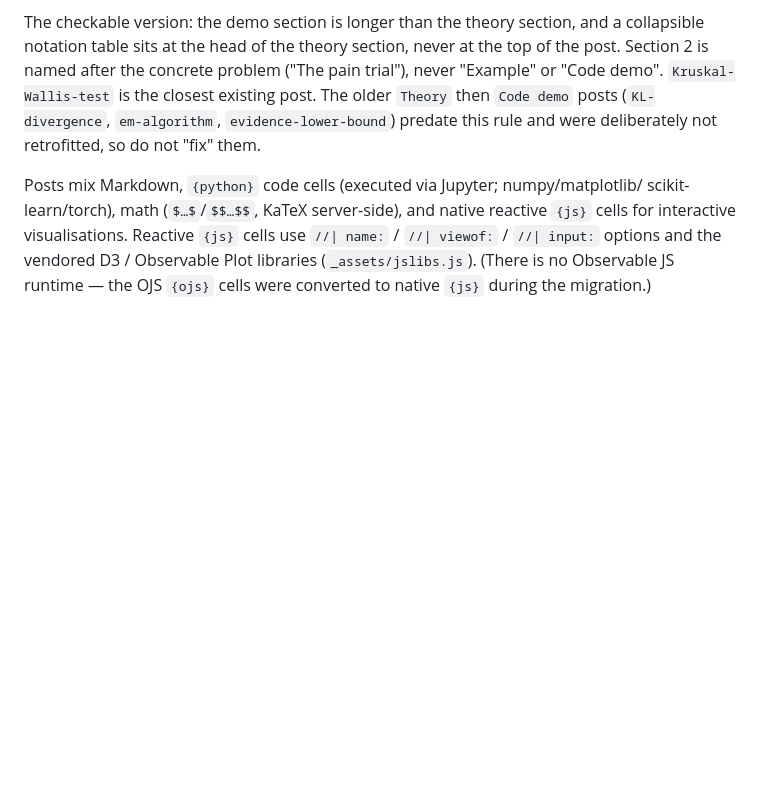
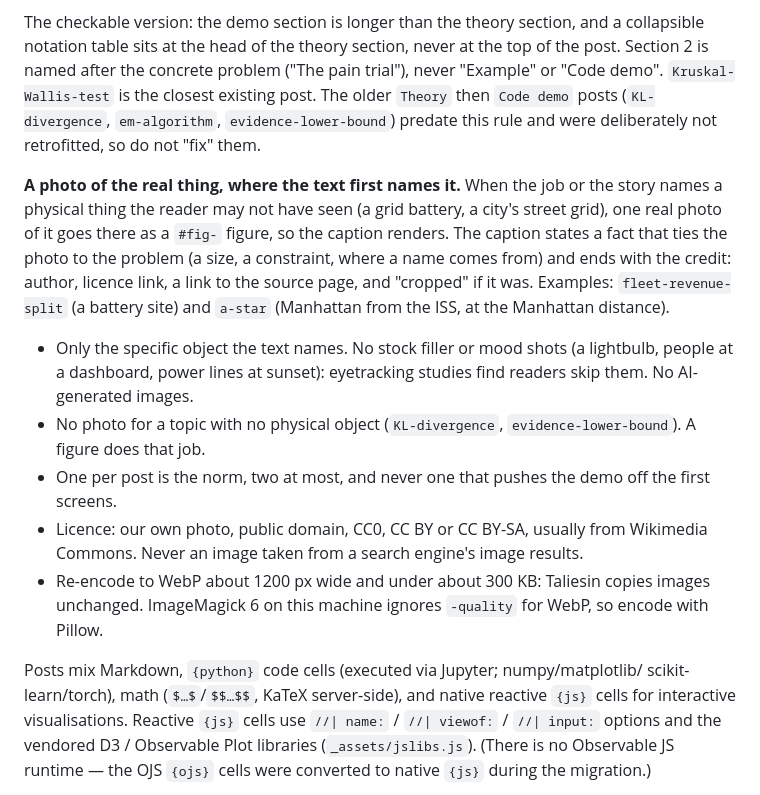
Before and after one commit to AJBogo9/tech-blog, a Markdown page: CLAUDE.md, the part around the change. GitHub-like rendering; blank space fills up the shorter version.

Commit message:
docs: add a real photo of the thing a post's story names to the post rules
One photo of the specific object, a caption that states a fact and credits the source, open licences only, no stock or mood shots, and WebP at about 1200 px. Written into CLAUDE.md and the new-post skill together so the two stay in step.

```diff
--- a/CLAUDE.md
+++ b/CLAUDE.md
@@ -104,6 +104,27 @@ existing post. The older `Theory` then `Code demo` posts (`KL-divergence`,
 `em-algorithm`, `evidence-lower-bound`) predate this rule and were deliberately
 not retrofitted, so do not "fix" them.
 
+**A photo of the real thing, where the text first names it.** When the job or the
+story names a physical thing the reader may not have seen (a grid battery, a city's
+street grid), one real photo of it goes there as a `#fig-` figure, so the caption
+renders. The caption states a fact that ties the photo to the problem (a size, a
+constraint, where a name comes from) and ends with the credit: author, licence link,
+a link to the source page, and "cropped" if it was. Examples: `fleet-revenue-split`
+(a battery site) and `a-star` (Manhattan from the ISS, at the Manhattan distance).
+
+- Only the specific object the text names. No stock filler or mood shots (a
+  lightbulb, people at a dashboard, power lines at sunset): eyetracking studies find
+  readers skip them. No AI-generated images.
+- No photo for a topic with no physical object (`KL-divergence`,
+  `evidence-lower-bound`). A figure does that job.
+- One per post is the norm, two at most, and never one that pushes the demo off the
+  first screens.
+- Licence: our own photo, public domain, CC0, CC BY or CC BY-SA, usually from
+  Wikimedia Commons. Never an image taken from a search engine's image results.
+- Re-encode to WebP about 1200 px wide and under about 300 KB: Taliesin copies
+  images unchanged. ImageMagick 6 on this machine ignores `-quality` for WebP, so
+  encode with Pillow.
+
 Posts mix Markdown, `{python}` code cells (executed via Jupyter; numpy/matplotlib/
 scikit-learn/torch), math (`$…$`/`$$…$$`, KaTeX server-side), and native reactive
 `{js}` cells for interactive visualisations. Reactive `{js}` cells use
```
Also changed, not shown: 1 other file.
